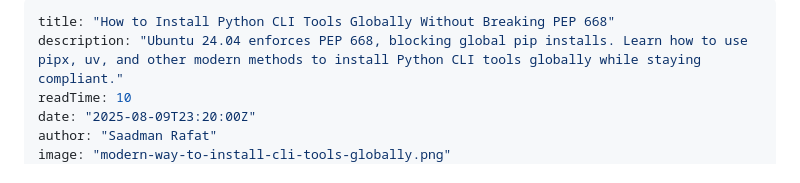
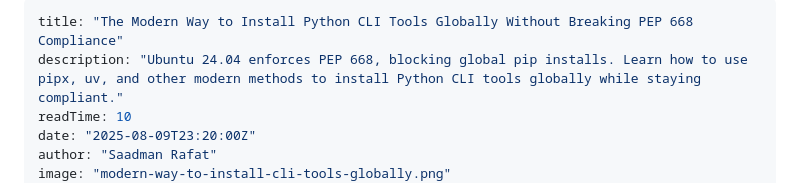
Before and after one commit to saadmanrafat/saadmanrafat.github.io, a Markdown page: content/blog/2025-08-10-the-modern-way-to-install-python-cli-tools-globally-without-breaking-pep-668-compliance.md, the part around the change. Rendered like a GitHub page.

Commit message:
new blog

```diff
--- a/content/blog/2025-08-10-the-modern-way-to-install-python-cli-tools-globally-without-breaking-pep-668-compliance.md
+++ b/content/blog/2025-08-10-the-modern-way-to-install-python-cli-tools-globally-without-breaking-pep-668-compliance.md
@@ -1,5 +1,5 @@
 ---
-title: "How to Install Python CLI Tools Globally Without Breaking PEP 668"
+title: "The Modern Way to Install Python CLI Tools Globally Without Breaking PEP 668 Compliance"
 description: "Ubuntu 24.04 enforces PEP 668, blocking global pip installs. Learn how to use pipx, uv, and other modern methods to install Python CLI tools globally while staying compliant."
 readTime: 10
 date: "2025-08-09T23:20:00Z"
```
